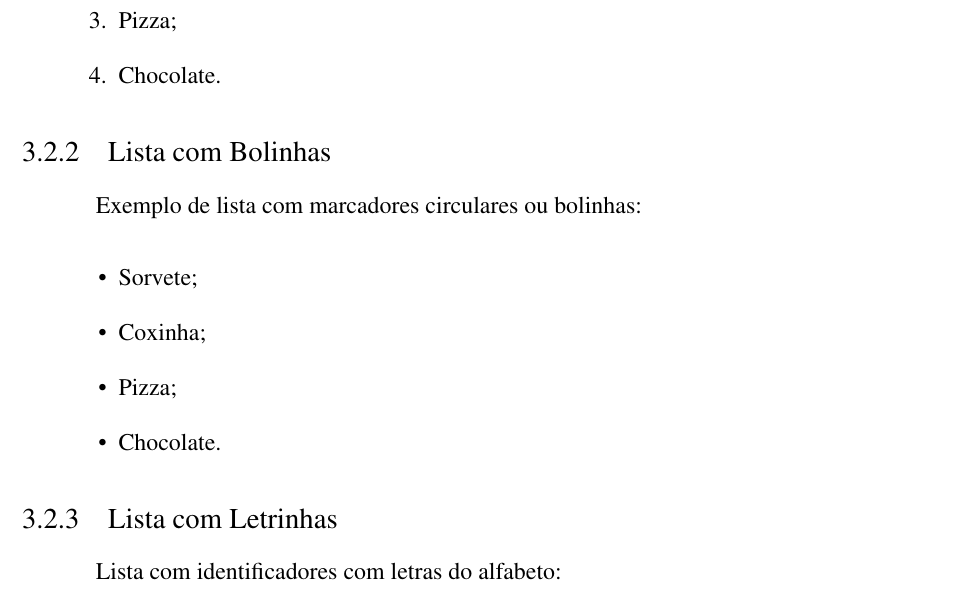
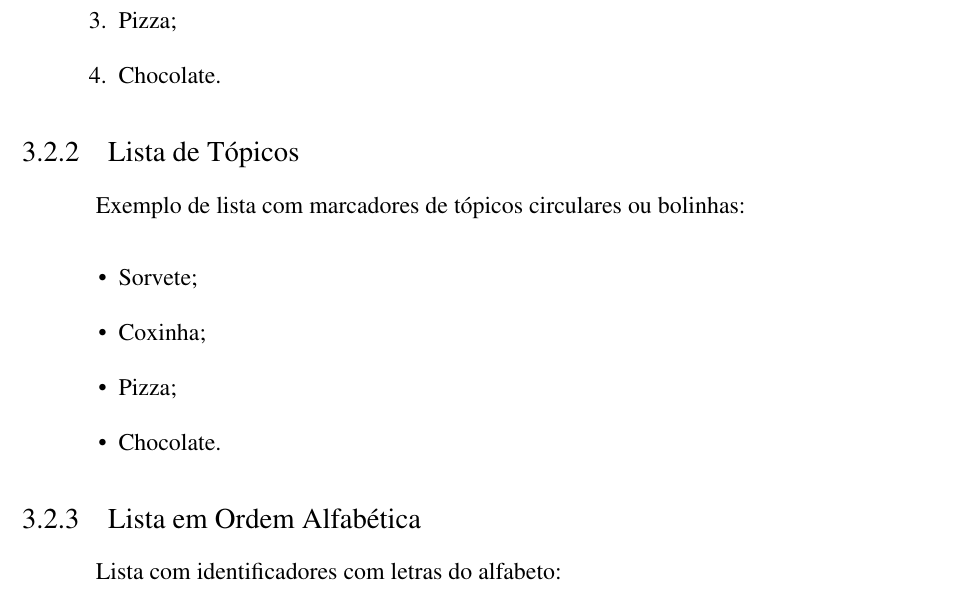
Before and after one commit to pslz/ABNTexUTFPR, a LaTeX thesis (Template/base.tex, which reads Template/capitulos/capitulo03.tex): part of page 28 of 39, cut so that both start at the same text. Compiled offline with pdfLaTeX.

Commit message:
Ajustes dos termos

```diff
--- a/Template/capitulos/capitulo03.tex
+++ b/Template/capitulos/capitulo03.tex
@@ -50,9 +50,9 @@ A seguir exemplos de itens de lista numerada:
 	\item Chocolate.
 \end{enumerate}
 
-\subsection{Lista com Bolinhas}
+\subsection{Lista de Tópicos}
 
-Exemplo de lista com marcadores circulares ou bolinhas:
+Exemplo de lista com marcadores de tópicos circulares ou bolinhas:
 
 \begin{itemize}[leftmargin=1.7cm]
 	\item Sorvete;
@@ -64,7 +64,7 @@ Exemplo de lista com marcadores circulares ou bolinhas:
 	\item Chocolate.
 \end{itemize}
 
-\subsection{Lista com Letrinhas}
+\subsection{Lista em Ordem Alfabética}
 
 Lista com identificadores com letras do alfabeto:
 
```
Also changed, not shown: Template/base.pdf.
